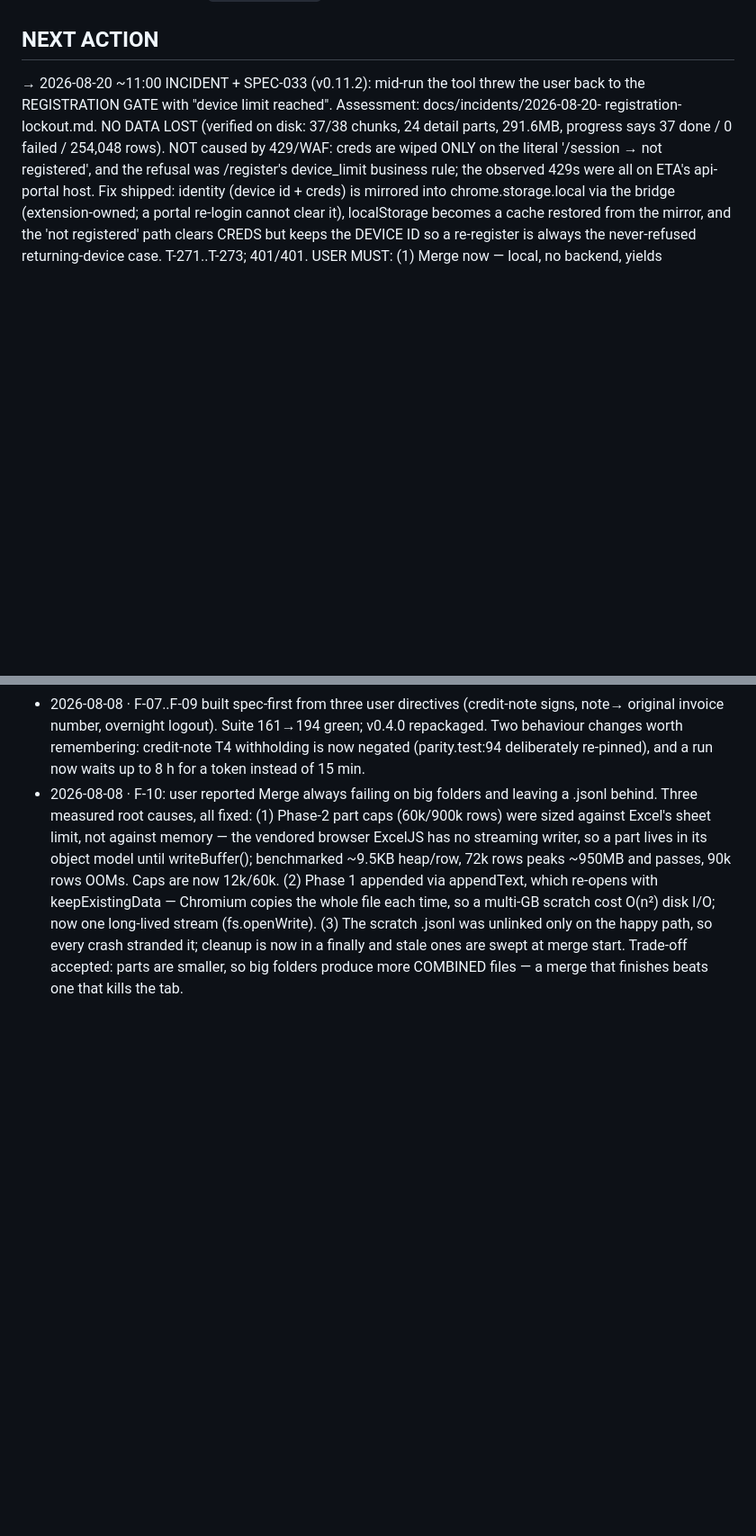
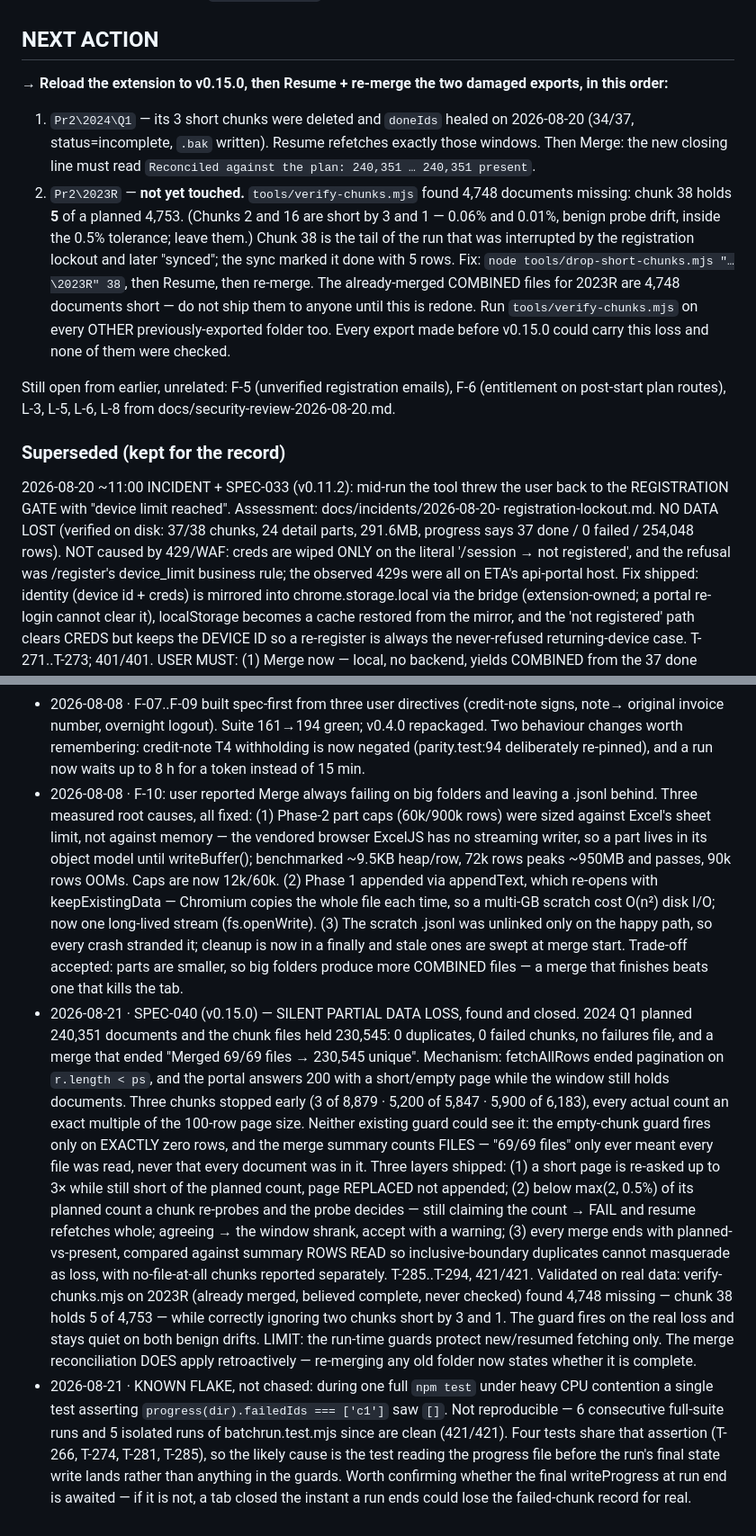
Before and after one commit to mr0hook/eta-bulk-export, a Markdown page: docs/STATE.md, 2 parts joined by grey strips. Shown at 90% size. Rendered like a GitHub page; blank space fills up the shorter version.

Commit message:
docs(state): SPEC-040 shipped; 2023R also lost 4,748 documents
NEXT ACTION rewritten: reload v0.15.0, then Resume + re-merge Q1 2024 (already
healed) and 2023R (not touched — chunk 38 holds 5 of a planned 4,753, and its
already-merged COMBINED files are short by 4,748). Every export made before
v0.15.0 could carry this loss; none were checked.

Also records a single unreproduced test flake under load (failedIds read as []
in one full run; 6 clean full runs since) and the question it raises about
whether the final writeProgress at run end is awaited.

```diff
--- a/docs/STATE.md
+++ b/docs/STATE.md
@@ -19,7 +19,25 @@ single origin bg.js is allowed to fetch, and manifest.json's host_permissions. A
 up in `git status` (manifest.json changes) and `package-ext.mjs` refuses to zip one.
 
 ## NEXT ACTION
-→ 2026-08-20 ~11:00 INCIDENT + SPEC-033 (v0.11.2): mid-run the tool threw the user back to the
+→ **Reload the extension to v0.15.0, then Resume + re-merge the two damaged exports, in this order:**
+  1. `Pr2\2024\Q1` — its 3 short chunks were deleted and `doneIds` healed on 2026-08-20 (34/37,
+     status=incomplete, `.bak` written). Resume refetches exactly those windows. Then Merge: the
+     new closing line must read `Reconciled against the plan: 240,351 … 240,351 present`.
+  2. `Pr2\2023R` — **not yet touched.** `tools/verify-chunks.mjs` found 4,748 documents missing:
+     chunk 38 holds **5** of a planned 4,753. (Chunks 2 and 16 are short by 3 and 1 — 0.06% and
+     0.01%, benign probe drift, inside the 0.5% tolerance; leave them.) Chunk 38 is the tail of the
+     run that was interrupted by the registration lockout and later "synced"; the sync marked it
+     done with 5 rows. Fix: `node tools/drop-short-chunks.mjs "…\2023R" 38`, then Resume, then
+     re-merge. The already-merged COMBINED files for 2023R are 4,748 documents short — do not ship
+     them to anyone until this is redone.
+  Run `tools/verify-chunks.mjs` on every OTHER previously-exported folder too. Every export made
+  before v0.15.0 could carry this loss and none of them were checked.
+
+  Still open from earlier, unrelated: F-5 (unverified registration emails), F-6 (entitlement on
+  post-start plan routes), L-3, L-5, L-6, L-8 from docs/security-review-2026-08-20.md.
+
+### Superseded (kept for the record)
+2026-08-20 ~11:00 INCIDENT + SPEC-033 (v0.11.2): mid-run the tool threw the user back to the
   REGISTRATION GATE with "device limit reached". Assessment: docs/incidents/2026-08-20-
   registration-lockout.md. NO DATA LOST (verified on disk: 37/38 chunks, 24 detail parts,
   291.6MB, progress says 37 done / 0 failed / 254,048 rows). NOT caused by 429/WAF: creds are
@@ -369,3 +387,29 @@ because every other phase adds code to the file it breaks up.
   scratch .jsonl was unlinked only on the happy path, so every crash stranded it; cleanup is now
   in a finally and stale ones are swept at merge start. Trade-off accepted: parts are smaller, so
   big folders produce more COMBINED files — a merge that finishes beats one that kills the tab.
+- 2026-08-21 · SPEC-040 (v0.15.0) — SILENT PARTIAL DATA LOSS, found and closed. 2024 Q1 planned
+  240,351 documents and the chunk files held 230,545: 0 duplicates, 0 failed chunks, no failures
+  file, and a merge that ended "Merged 69/69 files → 230,545 unique". Mechanism: fetchAllRows ended
+  pagination on `r.length < ps`, and the portal answers 200 with a short/empty page while the window
+  still holds documents. Three chunks stopped early (3 of 8,879 · 5,200 of 5,847 · 5,900 of 6,183),
+  every actual count an exact multiple of the 100-row page size. Neither existing guard could see
+  it: the empty-chunk guard fires only on EXACTLY zero rows, and the merge summary counts FILES —
+  "69/69 files" only ever meant every file was read, never that every document was in it.
+  Three layers shipped: (1) a short page is re-asked up to 3× while still short of the planned
+  count, page REPLACED not appended; (2) below max(2, 0.5%) of its planned count a chunk re-probes
+  and the probe decides — still claiming the count → FAIL and resume refetches whole; agreeing →
+  the window shrank, accept with a warning; (3) every merge ends with planned-vs-present, compared
+  against summary ROWS READ so inclusive-boundary duplicates cannot masquerade as loss, with
+  no-file-at-all chunks reported separately. T-285..T-294, 421/421.
+  Validated on real data: verify-chunks.mjs on 2023R (already merged, believed complete, never
+  checked) found 4,748 missing — chunk 38 holds 5 of 4,753 — while correctly ignoring two chunks
+  short by 3 and 1. The guard fires on the real loss and stays quiet on both benign drifts.
+  LIMIT: the run-time guards protect new/resumed fetching only. The merge reconciliation DOES apply
+  retroactively — re-merging any old folder now states whether it is complete.
+- 2026-08-21 · KNOWN FLAKE, not chased: during one full `npm test` under heavy CPU contention a
+  single test asserting `progress(dir).failedIds === ['c1']` saw `[]`. Not reproducible — 6
+  consecutive full-suite runs and 5 isolated runs of batchrun.test.mjs since are clean (421/421).
+  Four tests share that assertion (T-266, T-274, T-281, T-285), so the likely cause is the test
+  reading the progress file before the run's final state write lands rather than anything in the
+  guards. Worth confirming whether the final writeProgress at run end is awaited — if it is not,
+  a tab closed the instant a run ends could lose the failed-chunk record for real.
```
